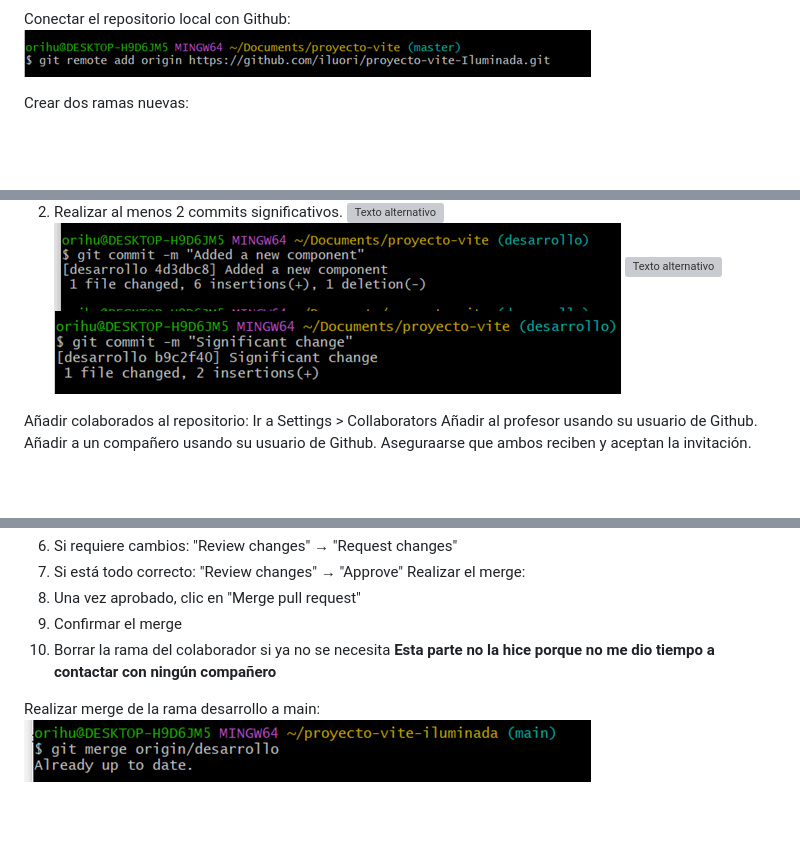
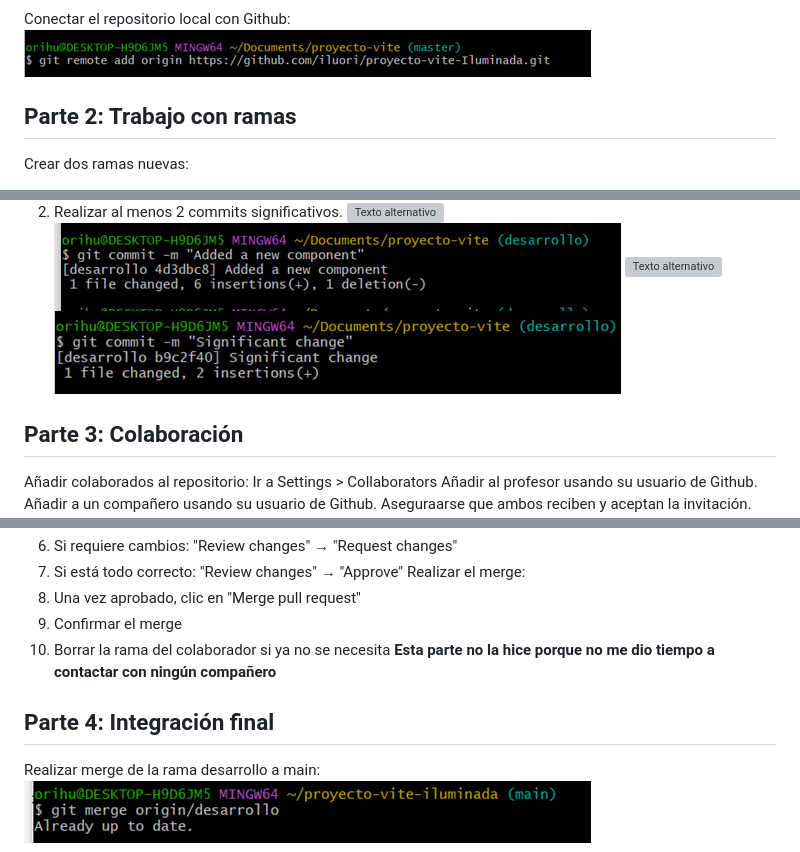
Before and after one commit to iluori/proyecto-vite-Iluminada, a Markdown page: README.md, 3 parts joined by grey strips. Drawn GitHub-style; blank space fills up the shorter version; grey boxes are pictures that could not be loaded.

Commit message:
Review README.md

```diff
--- a/README.md
+++ b/README.md
@@ -17,6 +17,8 @@ Iniciarlizar Git en el directorio local, realizando el primer commit:
 
 Conectar el repositorio local con Github:
 ![Texto alternativo](img/Picture6.png)
+
+## Parte 2: Trabajo con ramas
 
 Crear dos ramas nuevas:
   1. Desarollo (para desarollo general)
@@ -39,6 +41,8 @@ En la rama desarrollo:
 ![Texto alternativo](img/Picture14.png)
 ![Texto alternativo](img/Picture15.png)
 ![Texto alternativo](img/Picture16.png)
+
+## Parte 3: Colaboración
 
 Añadir colaborados al repositorio: Ir a Settings > Collaborators
 Añadir al profesor usando su usuario de Github.
@@ -104,6 +108,8 @@ Realizar el merge:
   3. Borrar la rama del colaborador si ya no se necesita
 **Esta parte no la hice porque no me dio tiempo a contactar con ningún compañero**
 
+## Parte 4: Integración final
+
 Realizar merge de la rama desarrollo a main:
 ![Texto alternativo](img/Picture31.png)
 
```
